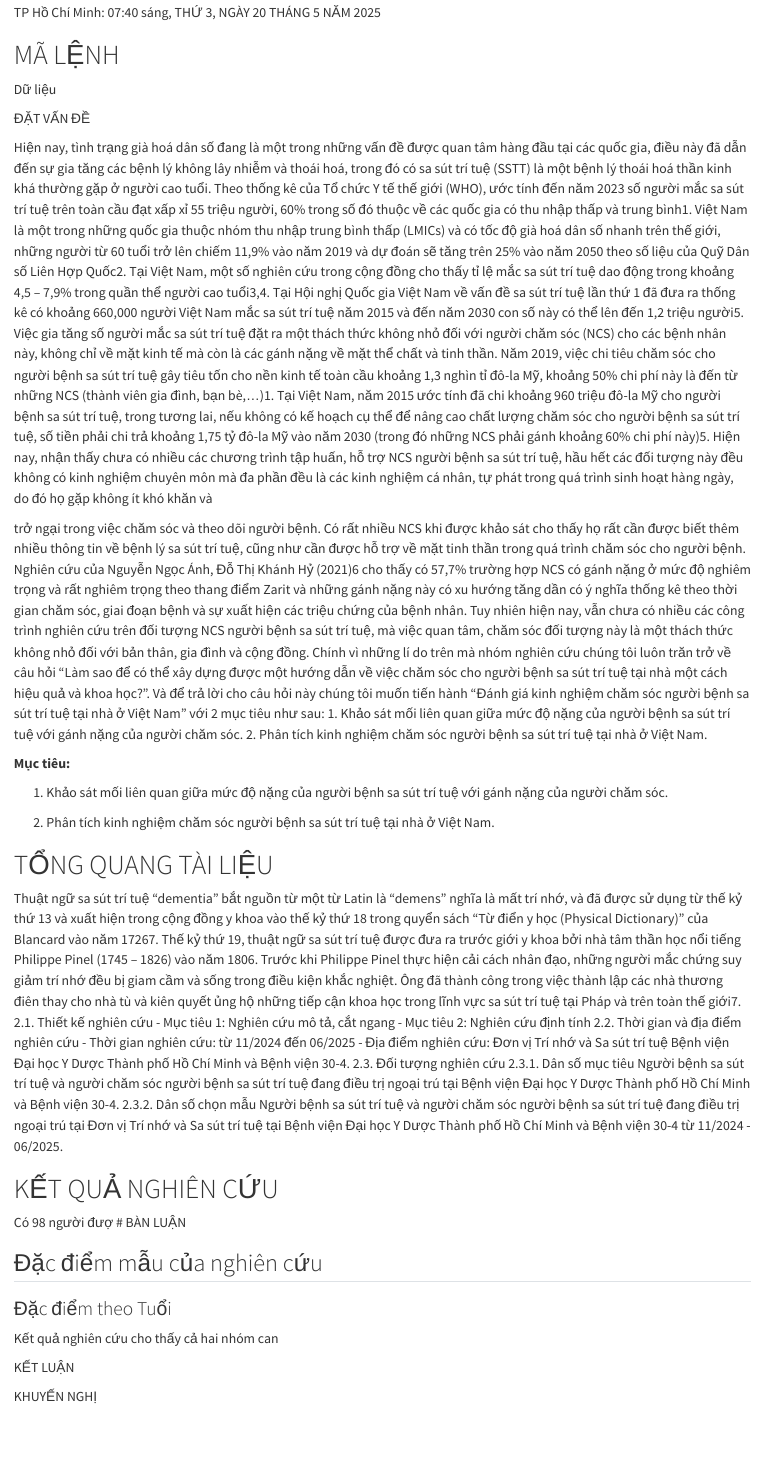
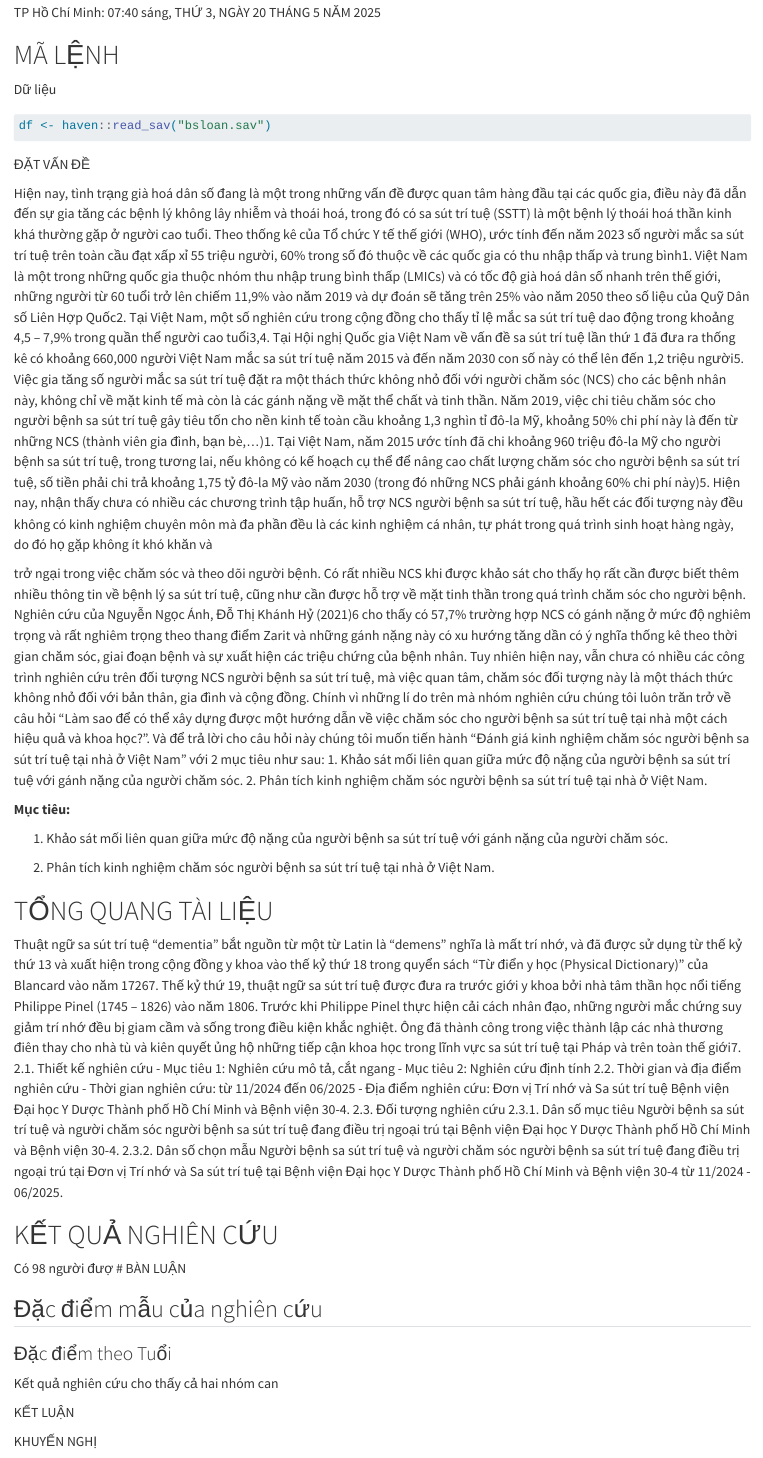
Before and after one commit to henrydoth/bs_Loan, a Quarto document (bs_loan_quarto_output.qmd): the page in a window 1100 px wide, from 170 px down. Rendered offline with R 4.5, knitr and Pandoc in place of Quarto, with nearby package versions; drawn as R Markdown's standard HTML page in place of the format the file asks for.

Commit message:
them df
Them df

````diff
--- a/bs_loan_quarto_output.qmd
+++ b/bs_loan_quarto_output.qmd
@@ -135,6 +135,10 @@ TP Hồ Chí Minh: `r formatted_datetime`
 
 Dữ liệu
 
+```{r}
+df <- haven::read_sav("bsloan.sav")
+
+```
 
 
 
````
Also changed, not shown: bsloan.sav (added), 2 other files.
